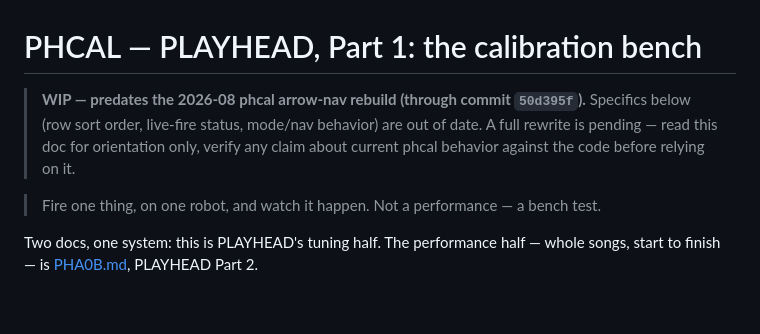
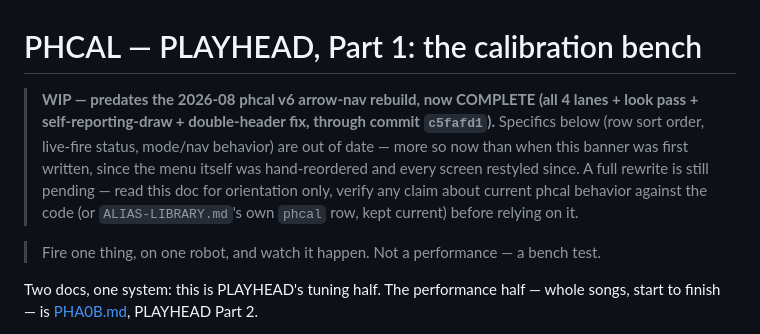
Before and after one commit to CrushN8r/GOPOD, a Markdown page: tech/alias_play_studio/PHCAL.md, the part around the change. Drawn GitHub-style; blank space fills up the shorter version.

Commit message:
docs: truth-align repo .md to c5fafd1 (phcal v6 rebuild complete)

```diff
--- a/tech/alias_play_studio/PHCAL.md
+++ b/tech/alias_play_studio/PHCAL.md
@@ -1,9 +1,13 @@
 # PHCAL — PLAYHEAD, Part 1: the calibration bench
 
-> **WIP — predates the 2026-08 phcal arrow-nav rebuild (through commit `50d395f`).**
-> Specifics below (row sort order, live-fire status, mode/nav behavior) are out of
-> date. A full rewrite is pending — read this doc for orientation only, verify any
-> claim about current phcal behavior against the code before relying on it.
+> **WIP — predates the 2026-08 phcal v6 arrow-nav rebuild, now COMPLETE (all 4
+> lanes + look pass + self-reporting-draw + double-header fix, through commit
+> `c5fafd1`).** Specifics below (row sort order, live-fire status, mode/nav
+> behavior) are out of date — more so now than when this banner was first written,
+> since the menu itself was hand-reordered and every screen restyled since. A full
+> rewrite is still pending — read this doc for orientation only, verify any claim
+> about current phcal behavior against the code (or `ALIAS-LIBRARY.md`'s own
+> `phcal` row, kept current) before relying on it.
 
 > Fire one thing, on one robot, and watch it happen. Not a performance — a bench test.
 
```
Also changed, not shown: tech/alias_play_studio/ALIAS-LIBRARY.md (+1 -1 lines).
